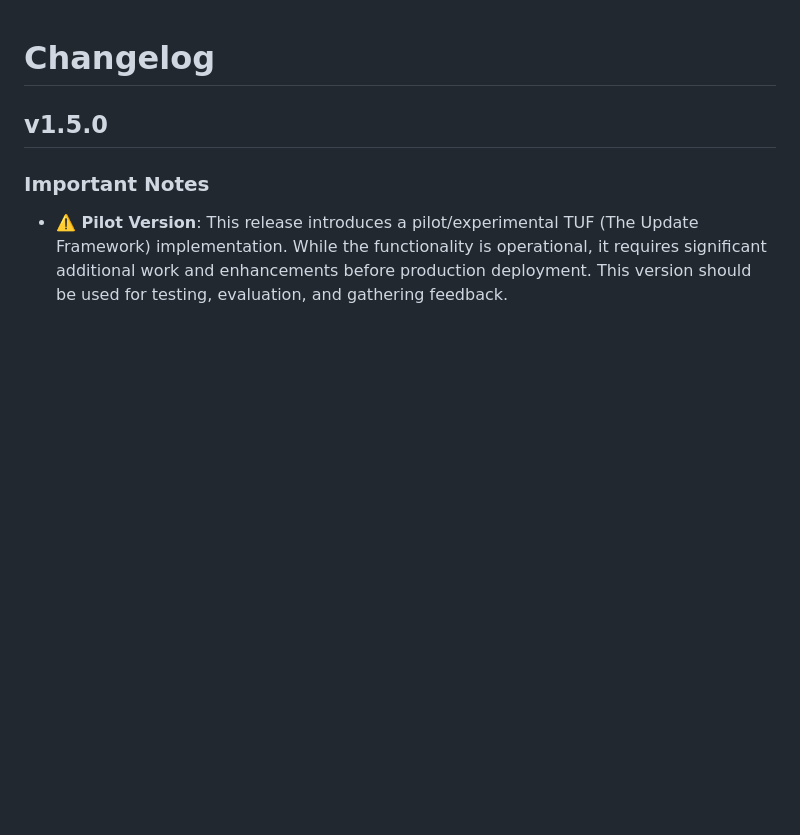
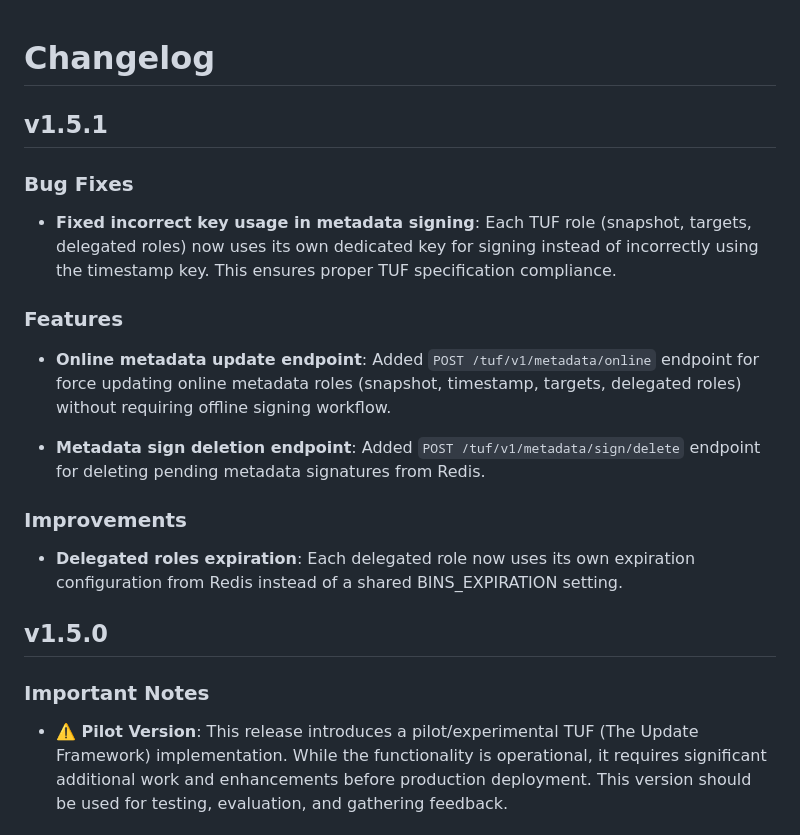
Before and after one commit to ku9nov/faynoSync, a Markdown page: CHANGELOG.md, the part around the change. GitHub-like rendering; blank space fills up the shorter version.

Commit message:
upd changelog

```diff
--- a/CHANGELOG.md
+++ b/CHANGELOG.md
@@ -1,4 +1,20 @@
 # Changelog
+
+## v1.5.1
+
+### Bug Fixes
+
+- **Fixed incorrect key usage in metadata signing**: Each TUF role (snapshot, targets, delegated roles) now uses its own dedicated key for signing instead of incorrectly using the timestamp key. This ensures proper TUF specification compliance.
+
+### Features
+
+- **Online metadata update endpoint**: Added `POST /tuf/v1/metadata/online` endpoint for force updating online metadata roles (snapshot, timestamp, targets, delegated roles) without requiring offline signing workflow.
+
+- **Metadata sign deletion endpoint**: Added `POST /tuf/v1/metadata/sign/delete` endpoint for deleting pending metadata signatures from Redis.
+
+### Improvements
+
+- **Delegated roles expiration**: Each delegated role now uses its own expiration configuration from Redis instead of a shared BINS_EXPIRATION setting.
 
 ## v1.5.0
 
```
